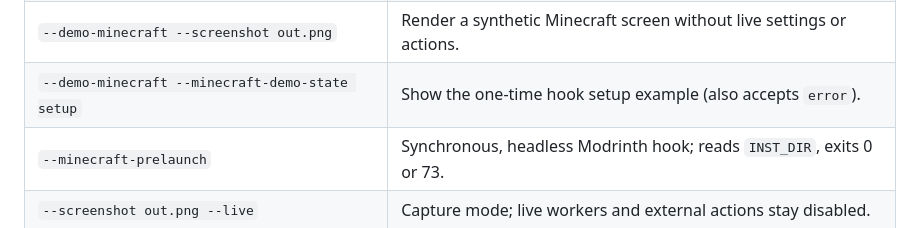
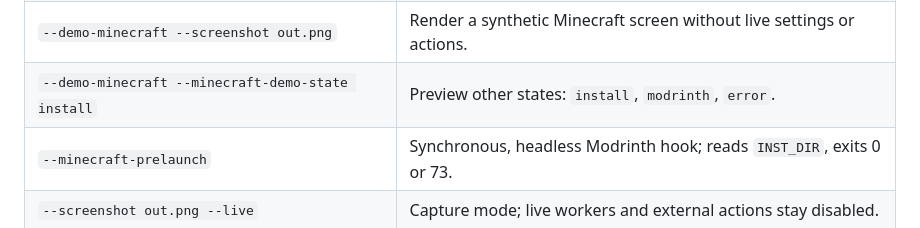
Before and after one commit to jmpijll/smb-companion, a Markdown page: README.md, the part around the change. Rendered like a GitHub page.

```diff
--- a/README.md
+++ b/README.md
@@ -115,7 +115,7 @@ Development flags:
 | `--demo --screenshot out.png` | Render a sample champion-select state to a PNG and exit. |
 | `--minecraft` | Open the Minecraft page on a normal launch. |
 | `--demo-minecraft --screenshot out.png` | Render a synthetic Minecraft screen without live settings or actions. |
-| `--demo-minecraft --minecraft-demo-state setup` | Show the one-time hook setup example (also accepts `error`). |
+| `--demo-minecraft --minecraft-demo-state install` | Preview other states: `install`, `modrinth`, `error`. |
 | `--minecraft-prelaunch` | Synchronous, headless Modrinth hook; reads `INST_DIR`, exits 0 or 73. |
 | `--screenshot out.png --live` | Capture mode; live workers and external actions stay disabled. |
 
```
Also changed, not shown: docs/minecraft/IMPLEMENTATION.md (+8 -5 lines), docs/minecraft/error.png, docs/minecraft/install.png (added), docs/minecraft/modrinth.png (added), docs/minecraft/ready.png, docs/minecraft/setup.png (deleted), 6 other files.
